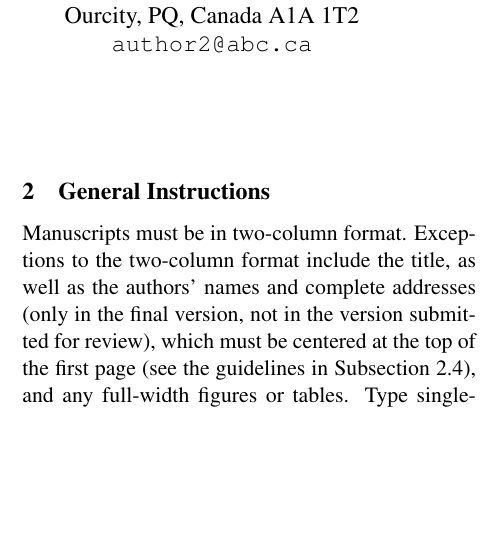
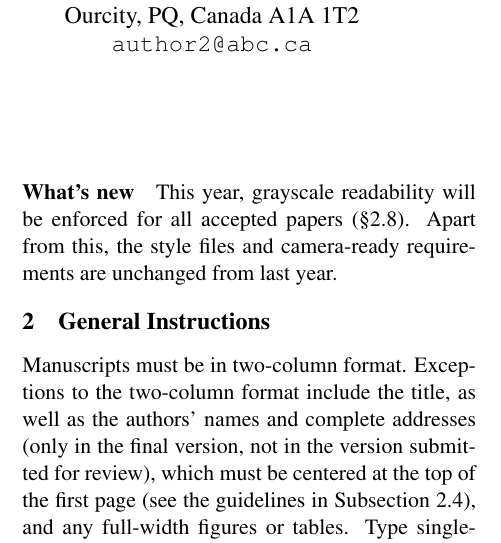
Before and after one commit to cherryc/naacl-pubs, a LaTeX paper (naaclhlt2013/naaclhlt2013.tex): part of one column of page 1 of 4, cut so that both start at the same text, the shorter picture padded with empty space. Compiled offline with pdfLaTeX.

Commit message:
Added a short "What's new" paragraph.

```diff
--- a/naaclhlt2013/naaclhlt2013.tex
+++ b/naaclhlt2013/naaclhlt2013.tex
@@ -59,6 +59,9 @@ their papers.  The proceedings will be printed on US-Letter paper.
 Authors from countries in which access to word-processing systems is
 limited should contact the publication chairs as soon as possible.
 
+\paragraph{What's new} This year, grayscale readability will be enforced for all accepted
+papers (\S\ref{ssec:accessibility}).  Apart from this, the style files and camera-ready requirements
+are unchanged from last year.
 
 \section{General Instructions}
 
```
Also changed, not shown: naaclhlt2013/naaclhlt2013.pdf, naaclhlt2013/naaclhlt2013.tex (1 more changed lines).
